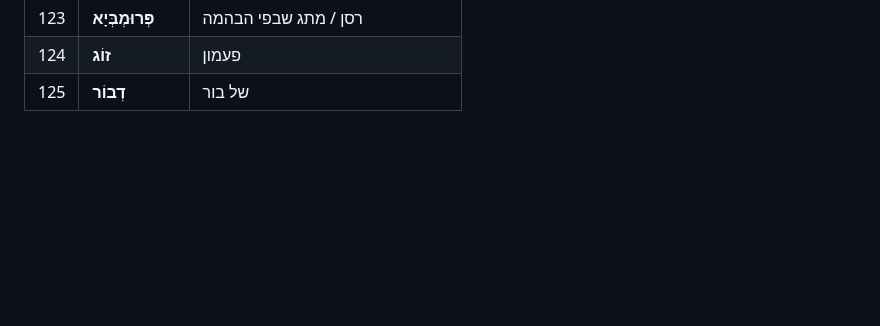
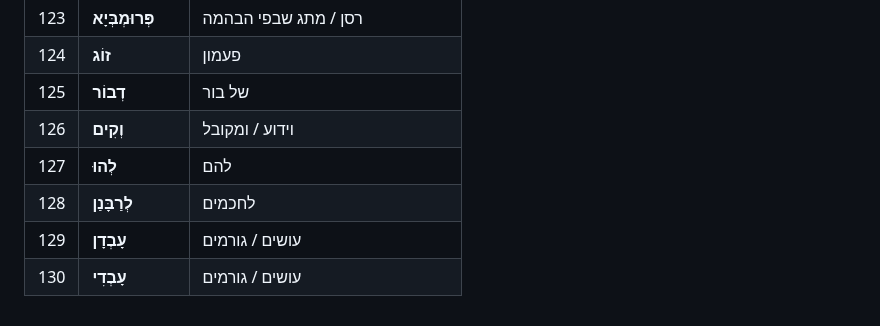
Before and after one commit to vaisisrael/gemara-benichuta, a Markdown page: he/מילון.md, the part around the change. Drawn GitHub-style; blank space fills up the shorter version.

Commit message:
Add glossary entries for lesson 021

```diff
--- a/he/מילון.md
+++ b/he/מילון.md
@@ -127,3 +127,8 @@
 | 123 | **פְּרוּמְבְּיָא** | רסן / מתג שבפי הבהמה |
 | 124 | **זוֹג** | פעמון |
 | 125 | **דְבוֹר** | של בור |
+| 126 | **וְקִים** | וידוע / ומקובל |
+| 127 | **לְהוּ** | להם |
+| 128 | **לְרַבָּנַן** | לחכמים |
+| 129 | **עָבְדָן** | עושים / גורמים |
+| 130 | **עָבְדִי** | עושים / גורמים |
```
